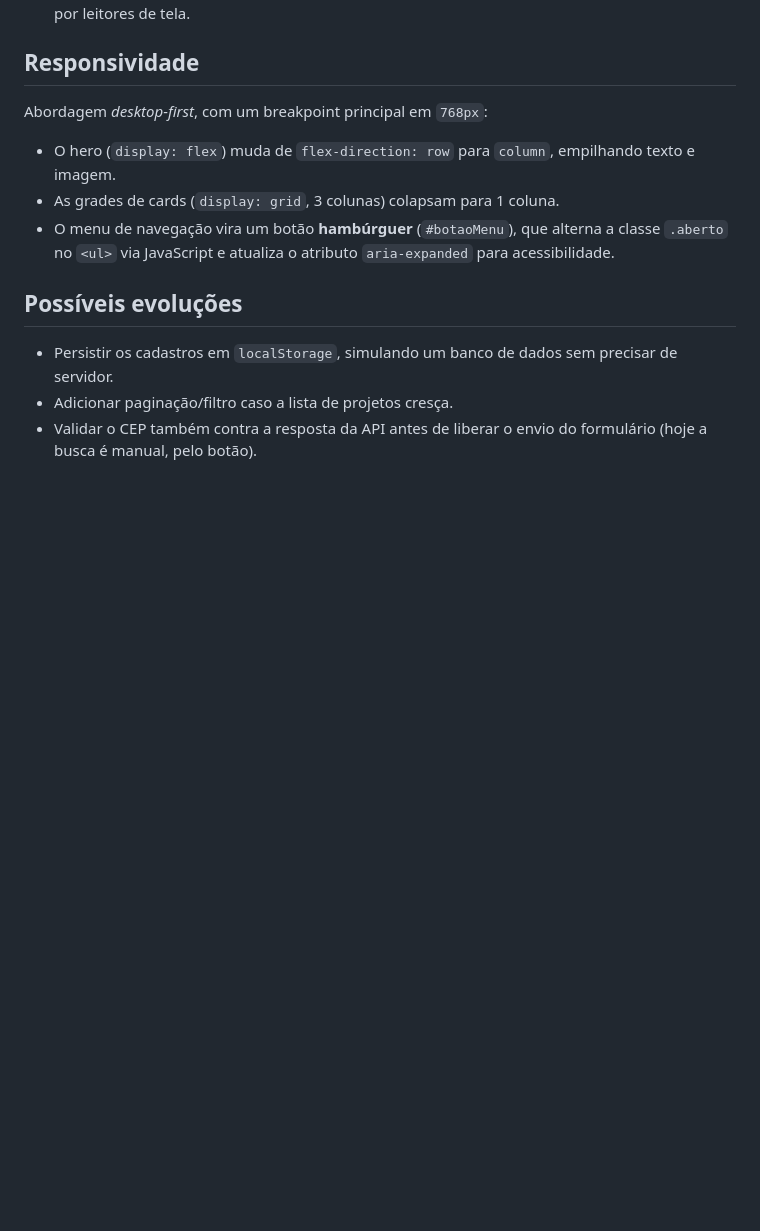
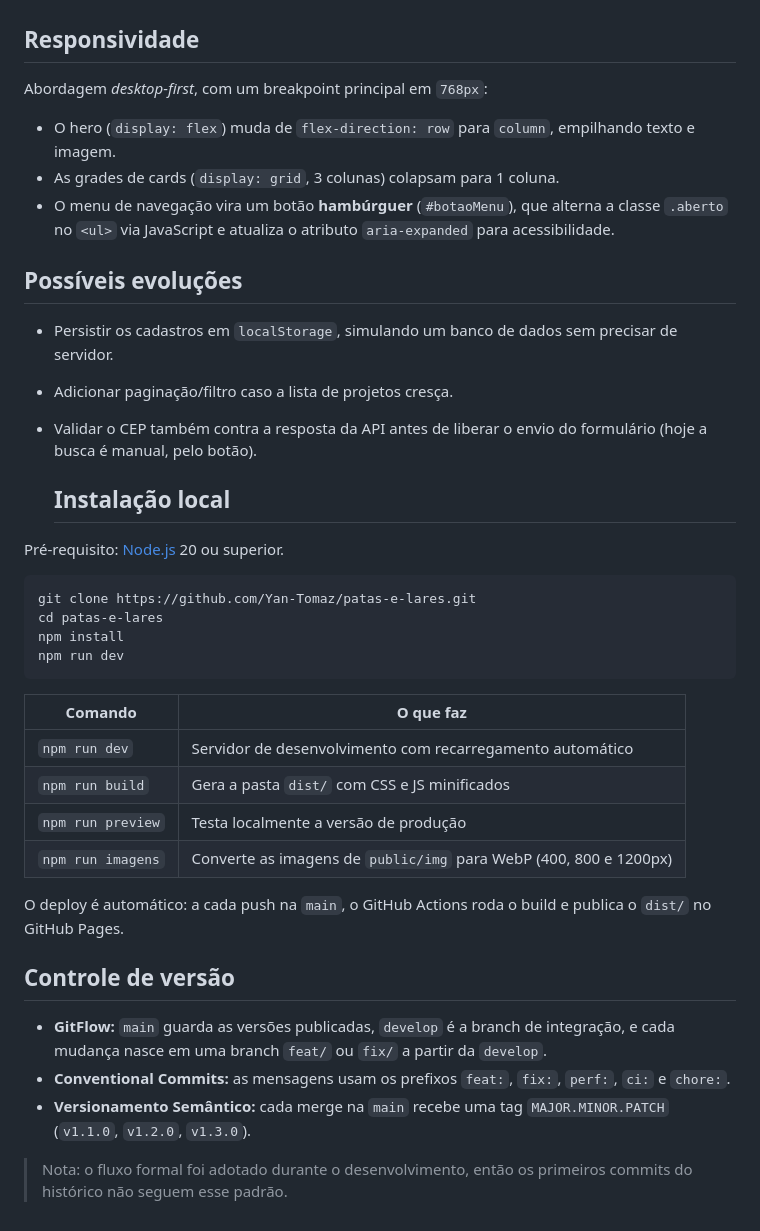
Before and after one commit to Yan-Tomaz/patas-e-lares, a Markdown page: README.md, the part around the change. Rendered like a GitHub page; blank space fills up the shorter version.

Commit message:
docs: atualiza README com instalação via Vite e versionamento

````diff
--- a/README.md
+++ b/README.md
@@ -94,3 +94,31 @@ Abordagem *desktop-first*, com um breakpoint principal em `768px`:
 - Adicionar paginação/filtro caso a lista de projetos cresça.
 - Validar o CEP também contra a resposta da API antes de liberar o envio do
   formulário (hoje a busca é manual, pelo botão).
+
+  ## Instalação local
+
+Pré-requisito: [Node.js](https://nodejs.org) 20 ou superior.
+
+```bash
+git clone https://github.com/Yan-Tomaz/patas-e-lares.git
+cd patas-e-lares
+npm install
+npm run dev
+```
+
+| Comando | O que faz |
+|---|---|
+| `npm run dev` | Servidor de desenvolvimento com recarregamento automático |
+| `npm run build` | Gera a pasta `dist/` com CSS e JS minificados |
+| `npm run preview` | Testa localmente a versão de produção |
+| `npm run imagens` | Converte as imagens de `public/img` para WebP (400, 800 e 1200px) |
+
+O deploy é automático: a cada push na `main`, o GitHub Actions roda o build e publica o `dist/` no GitHub Pages.
+
+## Controle de versão
+
+- **GitFlow:** `main` guarda as versões publicadas, `develop` é a branch de integração, e cada mudança nasce em uma branch `feat/` ou `fix/` a partir da `develop`.
+- **Conventional Commits:** as mensagens usam os prefixos `feat:`, `fix:`, `perf:`, `ci:` e `chore:`.
+- **Versionamento Semântico:** cada merge na `main` recebe uma tag `MAJOR.MINOR.PATCH` (`v1.1.0`, `v1.2.0`, `v1.3.0`).
+
+> Nota: o fluxo formal foi adotado durante o desenvolvimento, então os primeiros commits do histórico não seguem esse padrão.
````
